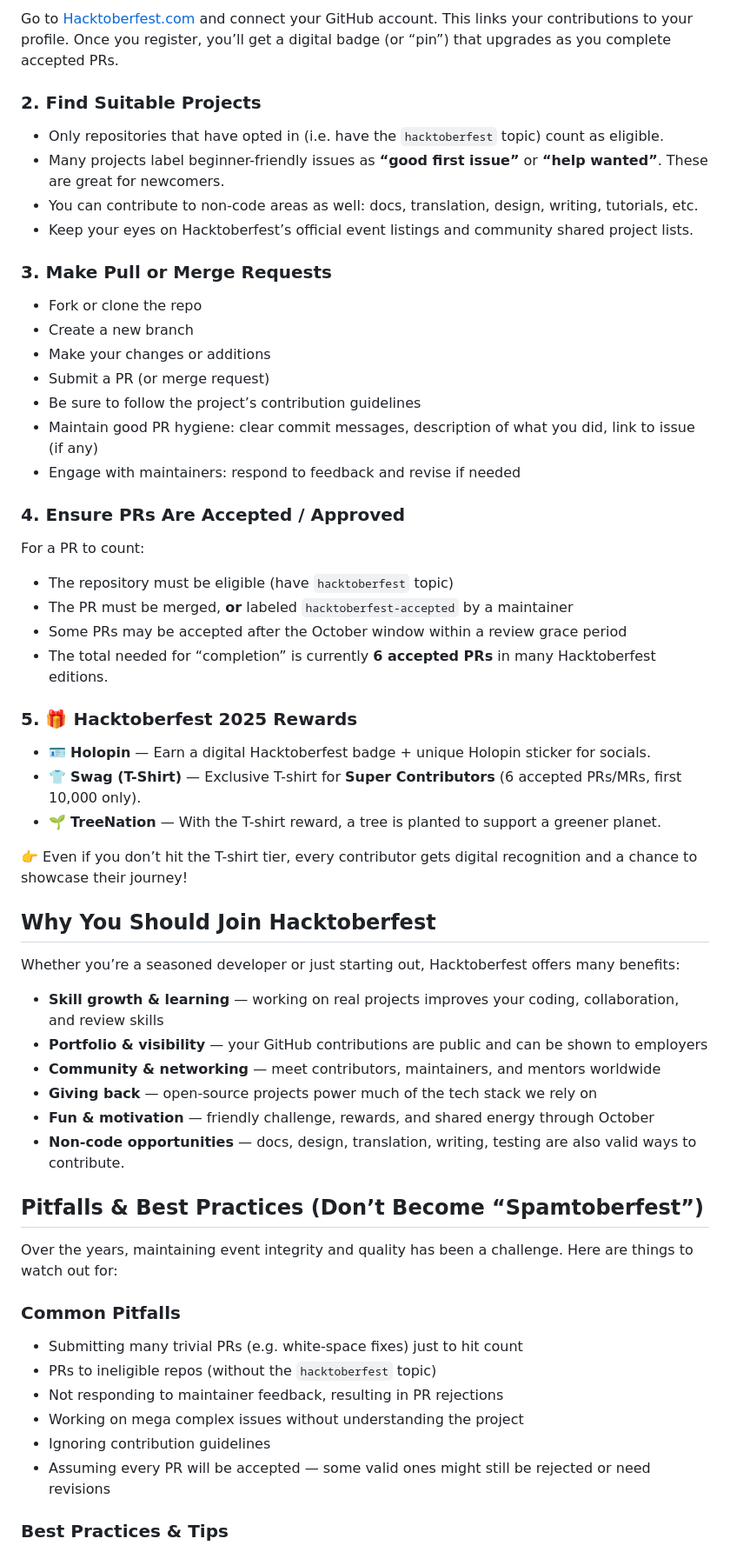
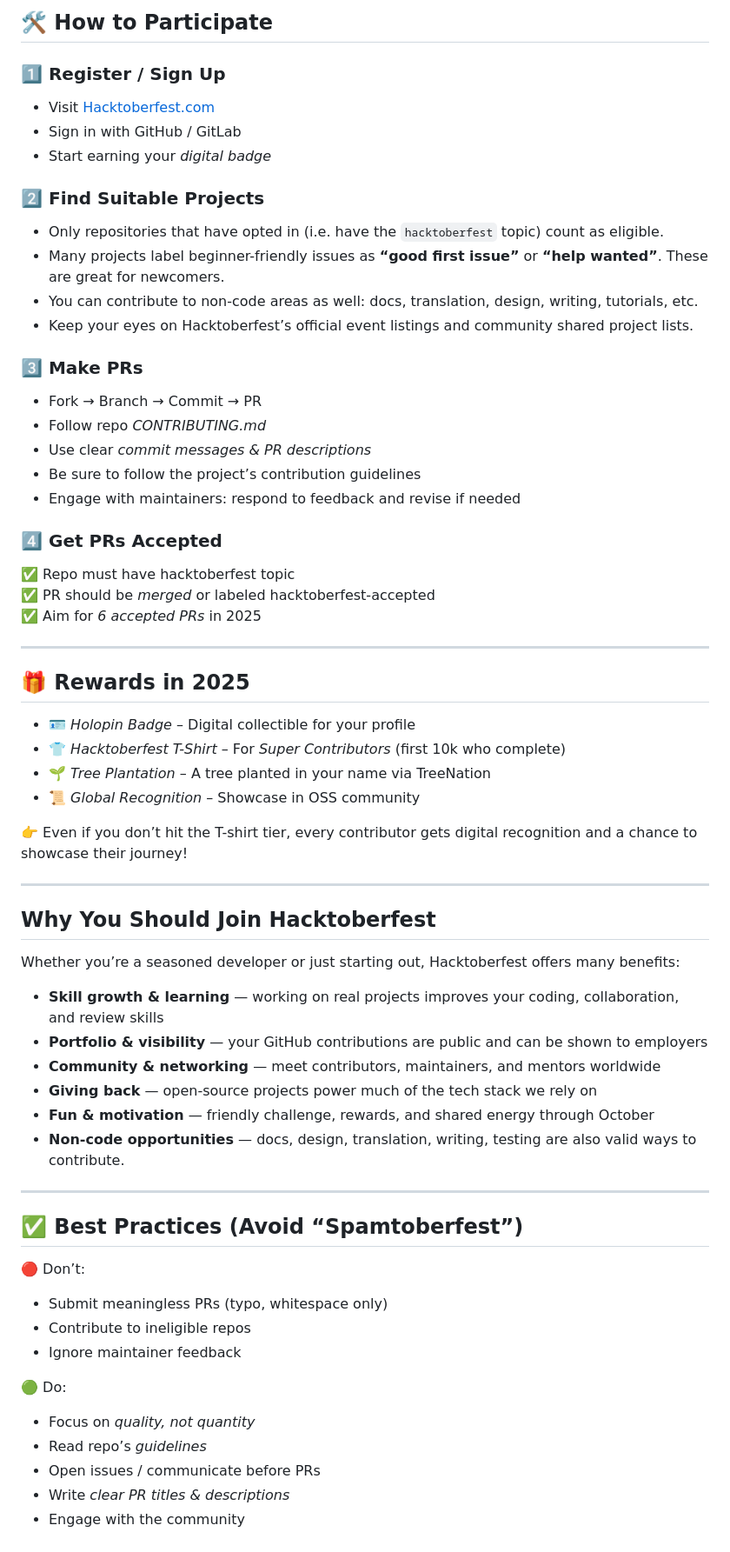
Before and after one commit to yashk78131/Hacktoberfest2025dfc, a Markdown page: README.md, the part around one of its changes. Shown at 87% size. Rendered like a GitHub page.

```diff
--- a/README.md
+++ b/README.md
@@ -87,41 +63,45 @@ Here’s how you can get involved and make the most of Hacktoberfest:
 
-Go to [Hacktoberfest.com](https://hacktoberfest.com) and connect your GitHub account. This links your contributions to your profile.
-Once you register, you’ll get a digital badge (or “pin”) that upgrades as you complete accepted PRs.
+## 🛠 How to Participate
 
-### 2. **Find Suitable Projects**
+### 1️⃣ **Register / Sign Up**
+
+- Visit [Hacktoberfest.com](https://hacktoberfest.com)
+- Sign in with GitHub / GitLab
+- Start earning your _digital badge_
+
+### 2️⃣ **Find Suitable Projects**
 
 - Only repositories that have opted in (i.e. have the `hacktoberfest` topic) count as eligible.
 - Many projects label beginner-friendly issues as **“good first issue”** or **“help wanted”**. These are great for newcomers.
 - You can contribute to non-code areas as well: docs, translation, design, writing, tutorials, etc.
 - Keep your eyes on Hacktoberfest’s official event listings and community shared project lists.
 
-### 3. **Make Pull or Merge Requests**
+### 3️⃣ Make PRs
 
-- Fork or clone the repo
-- Create a new branch
-- Make your changes or additions
-- Submit a PR (or merge request)
+- Fork → Branch → Commit → PR
+- Follow repo _CONTRIBUTING.md_
+- Use clear _commit messages & PR descriptions_
 - Be sure to follow the project’s contribution guidelines
-- Maintain good PR hygiene: clear commit messages, description of what you did, link to issue (if any)
 - Engage with maintainers: respond to feedback and revise if needed
 
-### 4. **Ensure PRs Are Accepted / Approved**
+### 4️⃣ Get PRs Accepted
 
-For a PR to count:
+✅ Repo must have hacktoberfest topic
+✅ PR should be _merged_ or labeled hacktoberfest-accepted
+✅ Aim for _6 accepted PRs_ in 2025
 
-- The repository must be eligible (have `hacktoberfest` topic)
-- The PR must be merged, **or** labeled `hacktoberfest-accepted` by a maintainer
-- Some PRs may be accepted after the October window within a review grace period
-- The total needed for “completion” is currently **6 accepted PRs** in many Hacktoberfest editions.
+---
 
-### 5. 🎁 Hacktoberfest 2025 Rewards
+## 🎁 Rewards in 2025
 
-- 🪪 **Holopin** — Earn a digital Hacktoberfest badge + unique Holopin sticker for socials.
-- 👕 **Swag (T-Shirt)** — Exclusive T-shirt for **Super Contributors** (6 accepted PRs/MRs, first 10,000 only).
-- 🌱 **TreeNation** — With the T-shirt reward, a tree is planted to support a greener planet.
+- 🪪 _Holopin Badge_ – Digital collectible for your profile
+- 👕 _Hacktoberfest T-Shirt_ – For _Super Contributors_ (first 10k who complete)
+- 🌱 _Tree Plantation_ – A tree planted in your name via TreeNation
+- 📜 _Global Recognition_ – Showcase in OSS community
 
 👉 Even if you don’t hit the T-shirt tier, every contributor gets digital recognition and a chance to showcase their journey!
 
+---
 
 ## Why You Should Join Hacktoberfest
 
@@ -134,19 +114,21 @@ Whether you’re a seasoned developer or just starting out, Hacktoberfest offers
 - **Fun & motivation** — friendly challenge, rewards, and shared energy through October
 - **Non-code opportunities** — docs, design, translation, writing, testing are also valid ways to contribute.
 
+---
 
-## Pitfalls & Best Practices (Don’t Become “Spamtoberfest”)
+## ✅ Best Practices (Avoid “Spamtoberfest”)
 
-Over the years, maintaining event integrity and quality has been a challenge. Here are things to watch out for:
+🔴 Don’t:
 
-### Common Pitfalls
+- Submit meaningless PRs (typo, whitespace only)
+- Contribute to ineligible repos
+- Ignore maintainer feedback
 
-- Submitting many trivial PRs (e.g. white-space fixes) just to hit count
-- PRs to ineligible repos (without the `hacktoberfest` topic)
-- Not responding to maintainer feedback, resulting in PR rejections
-- Working on mega complex issues without understanding the project
-- Ignoring contribution guidelines
-- Assuming every PR will be accepted — some valid ones might still be rejected or need revisions
+🟢 Do:
 
-### Best Practices & Tips
+- Focus on _quality, not quantity_
+- Read repo’s _guidelines_
+- Open issues / communicate before PRs
+- Write _clear PR titles & descriptions_
+- Engage with the community
 
```
Also changed, not shown: other parts of README.md (+93 -84 lines).
